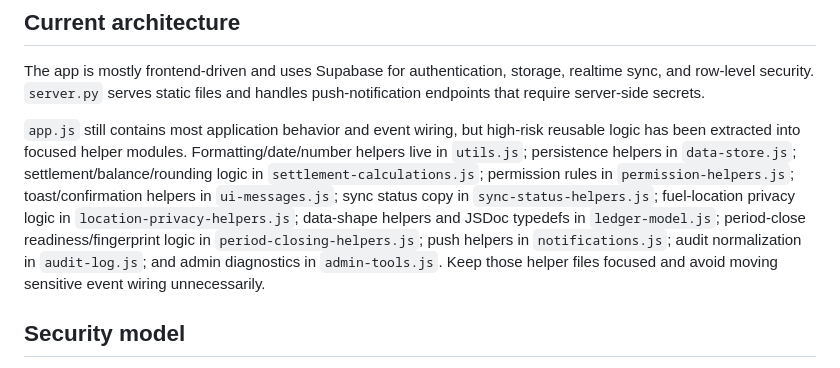
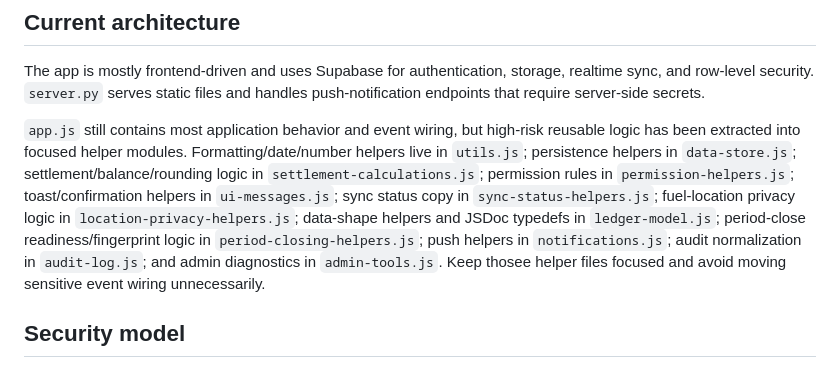
Before and after one commit to cjo2343/fuel_sharing, a Markdown page: MAINTENANCE-NOTES.md, the part around the change. Rendered like a GitHub page.

```diff
--- a/MAINTENANCE-NOTES.md
+++ b/MAINTENANCE-NOTES.md
@@ -4,7 +4,7 @@
 
 The app is mostly frontend-driven and uses Supabase for authentication, storage, realtime sync, and row-level security. `server.py` serves static files and handles push-notification endpoints that require server-side secrets.
 
-`app.js` still contains most application behavior and event wiring, but high-risk reusable logic has been extracted into focused helper modules. Formatting/date/number helpers live in `utils.js`; persistence helpers in `data-store.js`; settlement/balance/rounding logic in `settlement-calculations.js`; permission rules in `permission-helpers.js`; toast/confirmation helpers in `ui-messages.js`; sync status copy in `sync-status-helpers.js`; fuel-location privacy logic in `location-privacy-helpers.js`; data-shape helpers and JSDoc typedefs in `ledger-model.js`; period-close readiness/fingerprint logic in `period-closing-helpers.js`; push helpers in `notifications.js`; audit normalization in `audit-log.js`; and admin diagnostics in `admin-tools.js`. Keep those helper files focused and avoid moving sensitive event wiring unnecessarily.
+`app.js` still contains most application behavior and event wiring, but high-risk reusable logic has been extracted into focused helper modules. Formatting/date/number helpers live in `utils.js`; persistence helpers in `data-store.js`; settlement/balance/rounding logic in `settlement-calculations.js`; permission rules in `permission-helpers.js`; toast/confirmation helpers in `ui-messages.js`; sync status copy in `sync-status-helpers.js`; fuel-location privacy logic in `location-privacy-helpers.js`; data-shape helpers and JSDoc typedefs in `ledger-model.js`; period-close readiness/fingerprint logic in `period-closing-helpers.js`; push helpers in `notifications.js`; audit normalization in `audit-log.js`; and admin diagnostics in `admin-tools.js`. Keep thosee helper files focused and avoid moving sensitive event wiring unnecessarily.
 
 ## Security model
 
```
